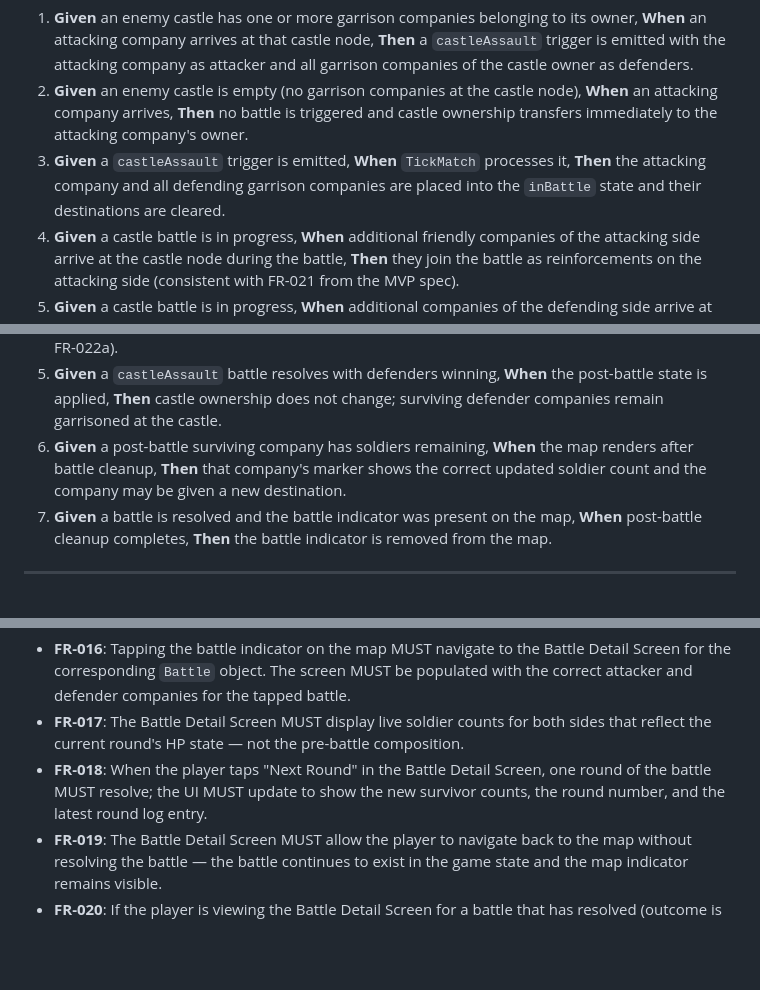
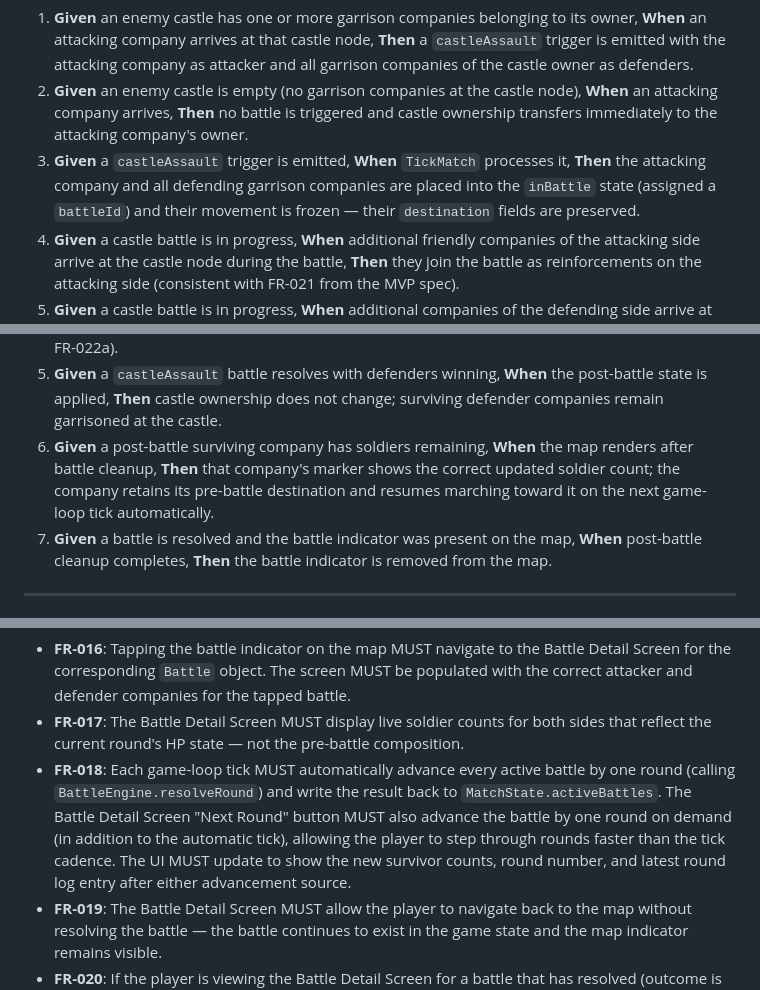
Before and after one commit to AssafZ/iron_and_stone, a Markdown page: specs/003-battle-trigger-and-live-battle/spec.md, 3 parts joined by grey strips. Rendered like a GitHub page; blank space fills up the shorter version.

```diff
--- a/specs/003-battle-trigger-and-live-battle/spec.md
+++ b/specs/003-battle-trigger-and-live-battle/spec.md
@@ -42,7 +42,7 @@ When a company reaches an enemy castle node that contains one or more garrison c
 
 1. **Given** an enemy castle has one or more garrison companies belonging to its owner, **When** an attacking company arrives at that castle node, **Then** a `castleAssault` trigger is emitted with the attacking company as attacker and all garrison companies of the castle owner as defenders.
 2. **Given** an enemy castle is empty (no garrison companies at the castle node), **When** an attacking company arrives, **Then** no battle is triggered and castle ownership transfers immediately to the attacking company's owner.
-3. **Given** a `castleAssault` trigger is emitted, **When** `TickMatch` processes it, **Then** the attacking company and all defending garrison companies are placed into the `inBattle` state and their destinations are cleared.
+3. **Given** a `castleAssault` trigger is emitted, **When** `TickMatch` processes it, **Then** the attacking company and all defending garrison companies are placed into the `inBattle` state (assigned a `battleId`) and their movement is frozen — their `destination` fields are preserved.
 4. **Given** a castle battle is in progress, **When** additional friendly companies of the attacking side arrive at the castle node during the battle, **Then** they join the battle as reinforcements on the attacking side (consistent with FR-021 from the MVP spec).
 5. **Given** a castle battle is in progress, **When** additional companies of the defending side arrive at the castle node, **Then** they join as reinforcements on the defending side.
 
@@ -99,7 +99,7 @@ After a battle resolves, the surviving companies have their soldier counts updat
 3. **Given** a battle resolves as a draw (both sides eliminated in the same round), **When** the post-battle state is applied, **Then** both the attacker and defender companies are removed from the map.
 4. **Given** a `castleAssault` battle resolves with attackers winning, **When** the post-battle state is applied, **Then** the castle node's ownership changes to the attacking side's owner (consistent with FR-022a).
 5. **Given** a `castleAssault` battle resolves with defenders winning, **When** the post-battle state is applied, **Then** castle ownership does not change; surviving defender companies remain garrisoned at the castle.
-6. **Given** a post-battle surviving company has soldiers remaining, **When** the map renders after battle cleanup, **Then** that company's marker shows the correct updated soldier count and the company may be given a new destination.
+6. **Given** a post-battle surviving company has soldiers remaining, **When** the map renders after battle cleanup, **Then** that company's marker shows the correct updated soldier count; the company retains its pre-battle destination and resumes marching toward it on the next game-loop tick automatically.
 7. **Given** a battle is resolved and the battle indicator was present on the map, **When** post-battle cleanup completes, **Then** the battle indicator is removed from the map.
 
 ---
@@ -146,7 +147,7 @@ After a battle resolves, the surviving companies have their soldier counts updat
 
 - **FR-016**: Tapping the battle indicator on the map MUST navigate to the Battle Detail Screen for the corresponding `Battle` object. The screen MUST be populated with the correct attacker and defender companies for the tapped battle.
 - **FR-017**: The Battle Detail Screen MUST display live soldier counts for both sides that reflect the current round's HP state — not the pre-battle composition.
-- **FR-018**: When the player taps "Next Round" in the Battle Detail Screen, one round of the battle MUST resolve; the UI MUST update to show the new survivor counts, the round number, and the latest round log entry.
+- **FR-018**: Each game-loop tick MUST automatically advance every active battle by one round (calling `BattleEngine.resolveRound`) and write the result back to `MatchState.activeBattles`. The Battle Detail Screen "Next Round" button MUST also advance the battle by one round on demand (in addition to the automatic tick), allowing the player to step through rounds faster than the tick cadence. The UI MUST update to show the new survivor counts, round number, and latest round log entry after either advancement source.
 - **FR-019**: The Battle Detail Screen MUST allow the player to navigate back to the map without resolving the battle — the battle continues to exist in the game state and the map indicator remains visible.
 - **FR-020**: If the player is viewing the Battle Detail Screen for a battle that has resolved (outcome is non-null), the existing `_BattleSummary` widget MUST be shown immediately upon opening the screen.
 
```
Also changed, not shown: other parts of specs/003-battle-trigger-and-live-battle/spec.md (+18 -10 lines).
